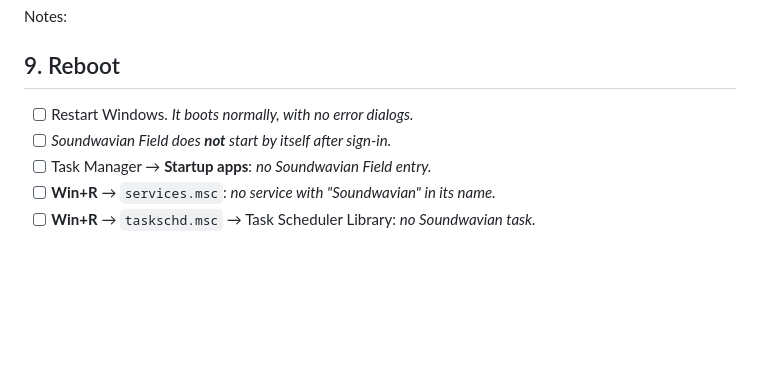
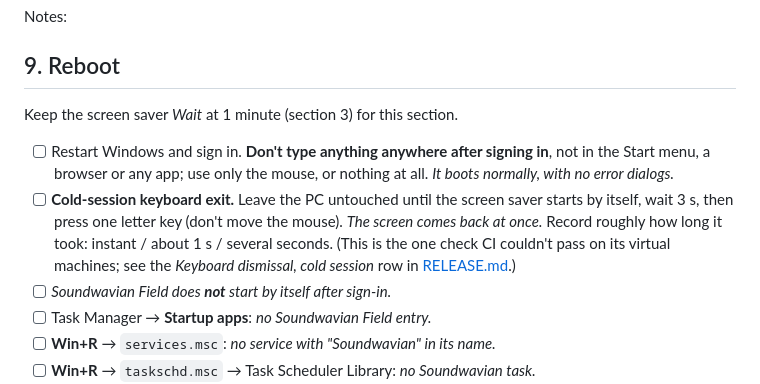
Before and after one commit to soundwave-machine-learning/galacticswirlscreensaver-, a Markdown page: docs/PHYSICAL_WINDOWS_GATE.md, the part around the change. GitHub-like rendering; blank space fills up the shorter version.

```diff
--- a/docs/PHYSICAL_WINDOWS_GATE.md
+++ b/docs/PHYSICAL_WINDOWS_GATE.md
@@ -173,7 +173,14 @@ Notes:
 
 ## 9. Reboot
 
-- [ ] Restart Windows. *It boots normally, with no error dialogs.*
+Keep the screen saver *Wait* at 1 minute (section 3) for this section.
+
+- [ ] Restart Windows and sign in. **Don't type anything anywhere after signing in**, not in the Start menu, a
+  browser or any app; use only the mouse, or nothing at all. *It boots normally, with no error dialogs.*
+- [ ] **Cold-session keyboard exit.** Leave the PC untouched until the screen saver starts by itself, wait 3 s,
+  then press one letter key (don't move the mouse). *The screen comes back at once.* Record roughly how long it
+  took: instant / about 1 s / several seconds. (This is the one check CI couldn't pass on its virtual machines; see
+  the *Keyboard dismissal, cold session* row in [RELEASE.md](RELEASE.md#current-status).)
 - [ ] *Soundwavian Field does **not** start by itself after sign-in.*
 - [ ] Task Manager → **Startup apps**: *no Soundwavian Field entry.*
 - [ ] **Win+R** → `services.msc`: *no service with "Soundwavian" in its name.*
```
Also changed, not shown: SECURITY.md (+3 -3 lines), docs/RELEASE.md (+34 -12 lines).
